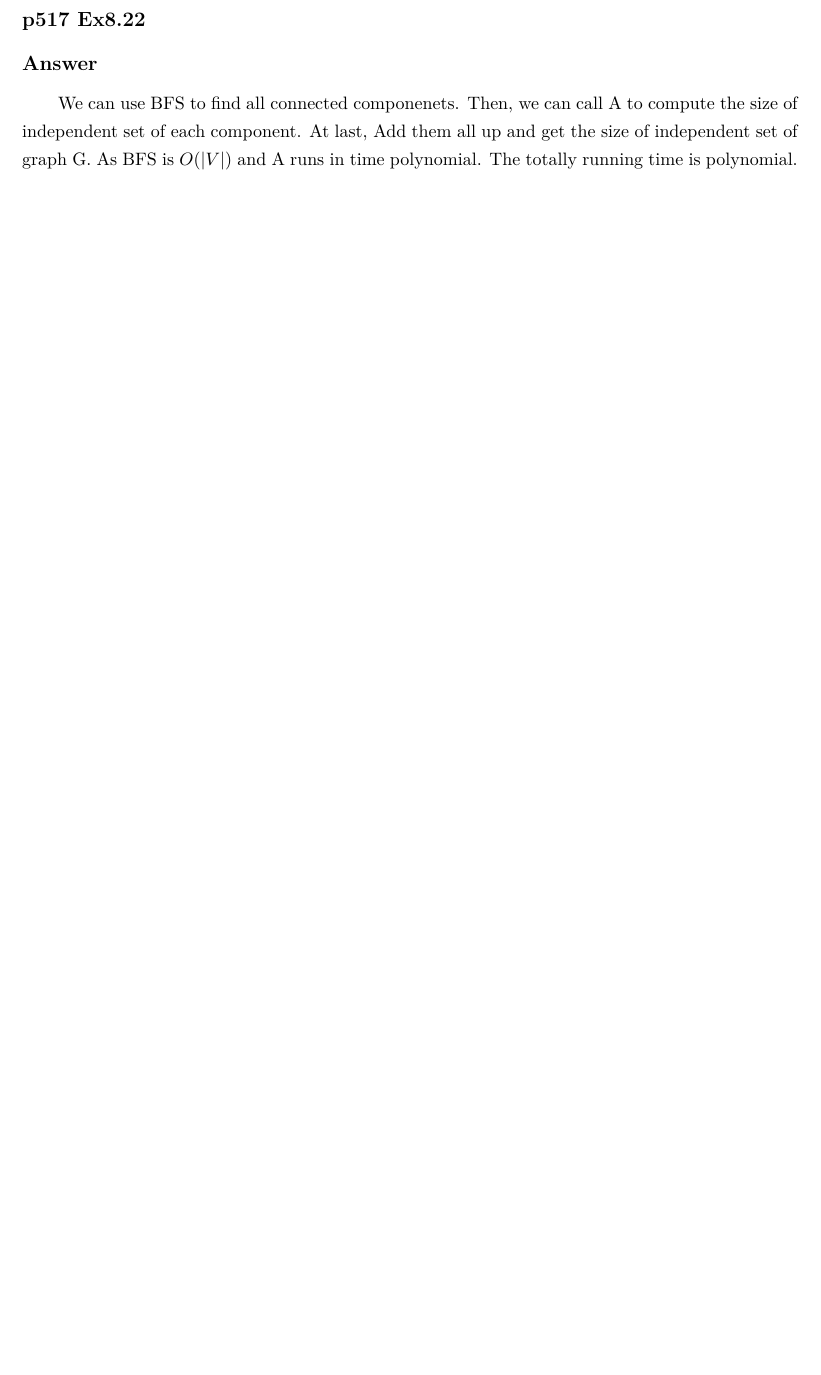
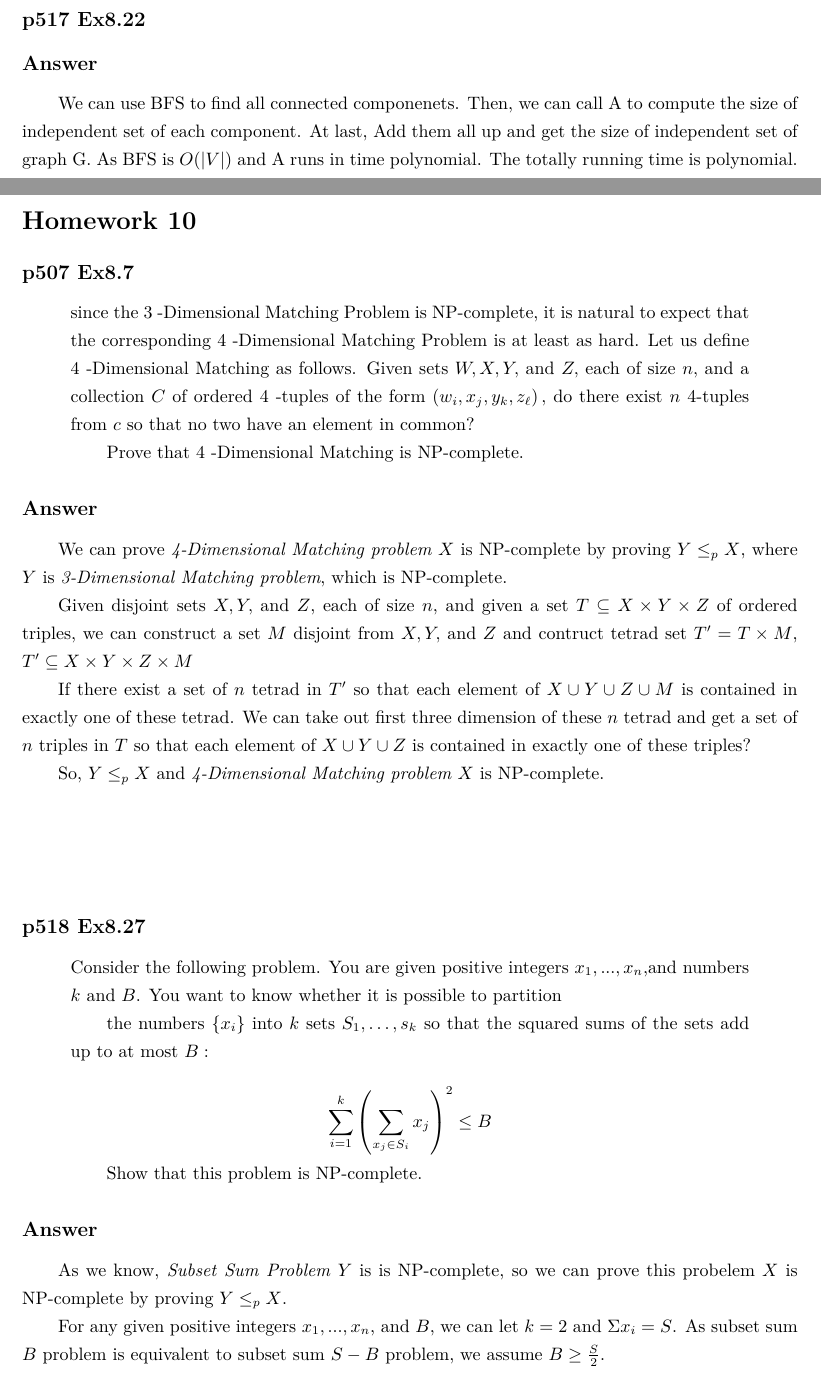
Before and after one commit to superEason/Homework, a LaTeX document (main.tex): part of page 31 of 31 before the commit and two parts of pages 31 and 32 of 34 after it, the two joined at a grey line, cut so that both start at the same text, the shorter picture padded with empty space. Compiled offline with XeLaTeX.

Commit message:
homework10

```diff
--- a/main.tex
+++ b/main.tex
@@ -1051,8 +1051,46 @@ For any clauses consist of two counselors, we can construct a graph by adding an
 As a result, Efficient Recruiting is NP-complete.
 \vspace{2cm}
 
-
-
 \subsection*{p517 Ex8.22}
 \subsection*{Answer}
 We can use BFS to find all connected componenets. Then, we can call A to compute the size of independent set of each component. At last, Add them all up and get the size of independent set of graph G. As BFS is $O(|V|)$ and A runs in time polynomial. The totally running time is polynomial.
+
+
+
+
+
+\newpage
+\section*{Homework 10}
+\subsection*{p507 Ex8.7}
+\begin{adjustwidth}{1cm}{1cm}
+	since the 3 -Dimensional Matching Problem is NP-complete, it is natural to expect that the corresponding 4 -Dimensional Matching Problem is at least as hard. Let us define 4 -Dimensional Matching as follows. Given sets $W, X, Y,$ and $Z,$ each of size $n,$ and a collection $C$ of ordered 4 -tuples of the form $\left(w_{i}, x_{j}, y_{k}, z_{\ell}\right),$ do there exist $n$ 4-tuples from $c$ so that no two have an element in common?
+
+	Prove that 4 -Dimensional Matching is NP-complete.
+\end{adjustwidth}
+\subsection*{Answer}
+We can prove  \emph{4-Dimensional Matching problem $X$} is NP-complete by proving $Y\leq_pX$, where $Y$ is \emph{3-Dimensional Matching problem}, which is NP-complete.
+
+Given disjoint sets $X, Y,$ and $Z$, each of size $n$, and given a set $T \subseteq X \times Y \times Z$ of ordered triples, we can construct a set $M$ disjoint from $X, Y,$ and $Z$ and contruct tetrad set $T' = T \times M$, $T' \subseteq X \times Y \times Z \times M$
+
+If there exist a set of $n$ tetrad in $T'$ so that each element of $X \cup Y \cup Z \cup M$ is contained in exactly one of these tetrad. We can take out first three dimension of these $n$ tetrad and get a set of $n$ triples in $T$ so that each element of $X \cup Y \cup Z$ is contained in exactly one of these triples?
+
+So, $Y\leq_pX$ and \emph{4-Dimensional Matching problem $X$} is NP-complete.
+\vspace{2cm}
+
+
+\subsection*{p518 Ex8.27}
+\begin{adjustwidth}{1cm}{1cm}
+	Consider the following problem. You are given positive integers $x_1, . . . , x_n$,and numbers $k$ and $B$. You want to know whether it is possible to partition
+
+	the numbers $\left\{x_{i}\right\}$ into $k$ sets $S_{1}, \ldots, s_{k}$ so that the squared sums of the sets add up to at most $B:$
+
+	$$
+		\sum_{i=1}^{k}\left(\sum_{x_{j} \in S_{i}} x_{j}\right)^{2} \leq B
+	$$
+
+	Show that this problem is NP-complete.
+\end{adjustwidth}
+\subsection*{Answer}
+As we know, \emph{Subset Sum Problem $Y$} is is NP-complete, so we can prove this probelem $X$ is NP-complete by proving $Y\leq_pX$.
+
+For any given positive integers $x_1, . . . , x_n$, and $B$, we can let $k=2$ and $\Sigma x_i = S$. As subset sum $B$ problem is equivalent to subset sum $S-B$ problem, we assume $B \geq \frac{S}{2}$.
```
Also changed, not shown: main.pdf, main.tex (71 more changed lines), 1 other file.
